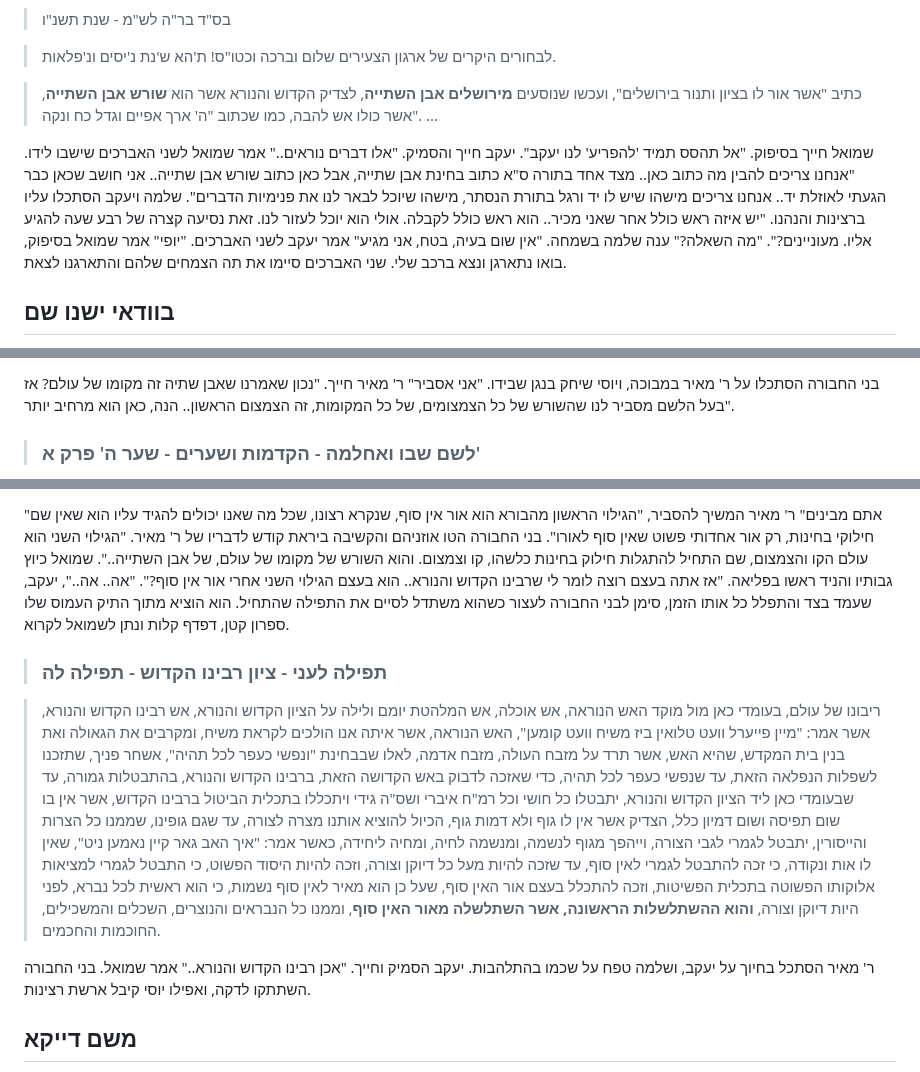
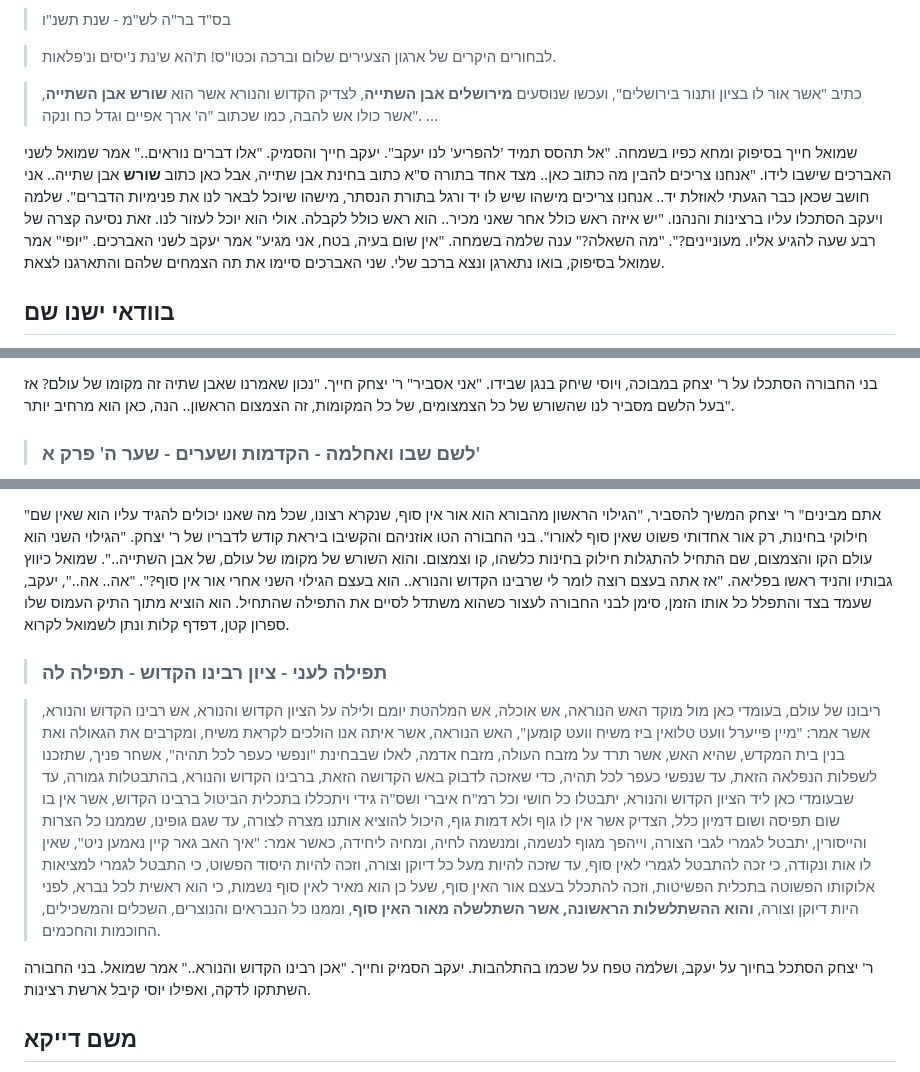
Before and after one commit to david-hoze/torah-writing, a Markdown page: uman-rosh-hashana/taaluma/taaluma-5.md, 3 parts joined by grey strips. GitHub-like rendering.

```diff
--- a/uman-rosh-hashana/taaluma/taaluma-5.md
+++ b/uman-rosh-hashana/taaluma/taaluma-5.md
@@ -38,7 +38,7 @@
 
 >כתיב "אשר אור לו בציון ותנור בירושלים", ועכשו שנוסעים **מירושלים אבן השתייה**, לצדיק הקדוש והנורא אשר הוא **שורש אבן השתייה**, אשר כולו אש להבה, כמו שכתוב "ה' ארך אפיים וגדל כח ונקה". ...
 
-שמואל חייך בסיפוק. "אל תהסס תמיד 'להפריע' לנו יעקב". יעקב חייך והסמיק. "אלו דברים נוראים.." אמר שמואל לשני האברכים שישבו לידו. "אנחנו צריכים להבין מה כתוב כאן.. מצד אחד בתורה ס"א כתוב בחינת אבן שתייה, אבל כאן כתוב שורש אבן שתייה.. אני חושב שכאן כבר הגעתי לאוזלת יד.. אנחנו צריכים מישהו שיש לו יד ורגל בתורת הנסתר, מישהו שיוכל לבאר לנו את פנימיות הדברים". שלמה ויעקב הסתכלו עליו ברצינות והנהנו. "יש איזה ראש כולל אחר שאני מכיר.. הוא ראש כולל לקבלה. אולי הוא יוכל לעזור לנו. זאת נסיעה קצרה של רבע שעה להגיע אליו. מעוניינים?". "מה השאלה?" ענה שלמה בשמחה. "אין שום בעיה, בטח, אני מגיע" אמר יעקב לשני האברכים. "יופי" אמר שמואל בסיפוק, בואו נתארגן ונצא ברכב שלי. שני האברכים סיימו את תה הצמחים שלהם והתארגנו לצאת.
+שמואל חייך בסיפוק ומחא כפיו בשמחה. "אל תהסס תמיד 'להפריע' לנו יעקב". יעקב חייך והסמיק. "אלו דברים נוראים.." אמר שמואל לשני האברכים שישבו לידו. "אנחנו צריכים להבין מה כתוב כאן.. מצד אחד בתורה ס"א כתוב בחינת אבן שתייה, אבל כאן כתוב **שורש** אבן שתייה.. אני חושב שכאן כבר הגעתי לאוזלת יד.. אנחנו צריכים מישהו שיש לו יד ורגל בתורת הנסתר, מישהו שיוכל לבאר לנו את פנימיות הדברים". שלמה ויעקב הסתכלו עליו ברצינות והנהנו. "יש איזה ראש כולל אחר שאני מכיר.. הוא ראש כולל לקבלה. אולי הוא יוכל לעזור לנו. זאת נסיעה קצרה של רבע שעה להגיע אליו. מעוניינים?". "מה השאלה?" ענה שלמה בשמחה. "אין שום בעיה, בטח, אני מגיע" אמר יעקב לשני האברכים. "יופי" אמר שמואל בסיפוק, בואו נתארגן ונצא ברכב שלי. שני האברכים סיימו את תה הצמחים שלהם והתארגנו לצאת.
 
 ## בוודאי ישנו שם
 
@@ -87,5 +87,5 @@
 
-בני החבורה הסתכלו על ר' מאיר במבוכה, ויוסי שיחק בנגן שבידו. "אני אסביר" ר' מאיר חייך. "נכון שאמרנו שאבן שתיה זה מקומו של עולם? אז בעל הלשם מסביר לנו שהשורש של כל הצמצומים, של כל המקומות, זה הצמצום הראשון.. הנה, כאן הוא מרחיב יותר".
+בני החבורה הסתכלו על ר' יצחק במבוכה, ויוסי שיחק בנגן שבידו. "אני אסביר" ר' יצחק חייך. "נכון שאמרנו שאבן שתיה זה מקומו של עולם? אז בעל הלשם מסביר לנו שהשורש של כל הצמצומים, של כל המקומות, זה הצמצום הראשון.. הנה, כאן הוא מרחיב יותר".
 
 >### לשם שבו ואחלמה - הקדמות ושערים - שער ה' פרק א'
 
@@ -93,11 +93,11 @@
 
-"אתם מבינים" ר' מאיר המשיך להסביר, "הגילוי הראשון מהבורא הוא אור אין סוף, שנקרא רצונו, שכל מה שאנו יכולים להגיד עליו הוא שאין שם חילוקי בחינות, רק אור אחדותי פשוט שאין סוף לאורו". בני החבורה הטו אוזניהם והקשיבה ביראת קודש לדבריו של ר' מאיר. "הגילוי השני הוא עולם הקו והצמצום, שם התחיל להתגלות חילוק בחינות כלשהו, קו וצמצום. והוא השורש של מקומו של עולם, של אבן השתייה..". שמואל כיוץ גבותיו והניד ראשו בפליאה. "אז אתה בעצם רוצה לומר לי שרבינו הקדוש והנורא.. הוא בעצם הגילוי השני אחרי אור אין סוף?". "אה.. אה..", יעקב, שעמד בצד והתפלל כל אותו הזמן, סימן לבני החבורה לעצור כשהוא משתדל לסיים את התפילה שהתחיל. הוא הוציא מתוך התיק העמוס שלו ספרון קטן, דפדף קלות ונתן לשמואל לקרוא.
+"אתם מבינים" ר' יצחק המשיך להסביר, "הגילוי הראשון מהבורא הוא אור אין סוף, שנקרא רצונו, שכל מה שאנו יכולים להגיד עליו הוא שאין שם חילוקי בחינות, רק אור אחדותי פשוט שאין סוף לאורו". בני החבורה הטו אוזניהם והקשיבו ביראת קודש לדבריו של ר' יצחק. "הגילוי השני הוא עולם הקו והצמצום, שם התחיל להתגלות חילוק בחינות כלשהו, קו וצמצום. והוא השורש של מקומו של עולם, של אבן השתייה..". שמואל כיווץ גבותיו והניד ראשו בפליאה. "אז אתה בעצם רוצה לומר לי שרבינו הקדוש והנורא.. הוא בעצם הגילוי השני אחרי אור אין סוף?". "אה.. אה..", יעקב, שעמד בצד והתפלל כל אותו הזמן, סימן לבני החבורה לעצור כשהוא משתדל לסיים את התפילה שהתחיל. הוא הוציא מתוך התיק העמוס שלו ספרון קטן, דפדף קלות ונתן לשמואל לקרוא.
 
 >### תפילה לעני - ציון רבינו הקדוש - תפילה לה
 
->ריבונו של עולם, בעומדי כאן מול מוקד האש הנוראה, אש אוכלה, אש המלהטת יומם ולילה על הציון הקדוש והנורא, אש רבינו הקדוש והנורא, אשר אמר: "מיין פייערל וועט טלואין ביז משיח וועט קומען", האש הנוראה, אשר איתה אנו הולכים לקראת משיח, ומקרבים את הגאולה ואת בנין בית המקדש,  שהיא האש, אשר תרד על מזבח העולה, מזבח אדמה, לאלו שבבחינת "ונפשי כעפר לכל תהיה", אשחר פניך, שתזכנו לשפלות הנפלאה הזאת, עד שנפשי כעפר לכל תהיה, כדי שאזכה לדבוק באש הקדושה הזאת, ברבינו הקדוש והנורא, בהתבטלות גמורה, עד שבעומדי כאן ליד הציון הקדוש והנורא, יתבטלו כל חושי וכל רמ"ח איברי ושס"ה גידי ויתכללו בתכלית הביטול ברבינו הקדוש, אשר אין בו שום תפיסה ושום דמיון כלל, הצדיק אשר אין לו גוף ולא דמות גוף, הכיול להוציא אותנו מצרה לצורה, עד שגם גופינו, שממנו כל הצרות והייסורין, יתבטל לגמרי לגבי הצורה, וייהפך מגוף לנשמה, ומנשמה לחיה, ומחיה ליחידה, כאשר אמר: "איך האב גאר קיין נאמען ניט", שאין לו אות ונקודה, כי זכה להתבטל לגמרי לאין סוף, עד שזכה להיות מעל כל דיוקן וצורה, וזכה להיות היסוד הפשוט, כי התבטל לגמרי למציאות אלוקותו הפשוטה בתכלית הפשיטות, וזכה להתכלל בעצם אור האין סוף, שעל כן הוא מאיר לאין סוף נשמות, כי הוא ראשית לכל נברא, לפני היות דיוקן וצורה, **והוא ההשתלשלות הראשונה, אשר השתלשלה מאור האין סוף**, וממנו כל הנבראים והנוצרים, השכלים והמשכילים, החוכמות והחכמים.
+>ריבונו של עולם, בעומדי כאן מול מוקד האש הנוראה, אש אוכלה, אש המלהטת יומם ולילה על הציון הקדוש והנורא, אש רבינו הקדוש והנורא, אשר אמר: "מיין פייערל וועט טלואין ביז משיח וועט קומען", האש הנוראה, אשר איתה אנו הולכים לקראת משיח, ומקרבים את הגאולה ואת בנין בית המקדש,  שהיא האש, אשר תרד על מזבח העולה, מזבח אדמה, לאלו שבבחינת "ונפשי כעפר לכל תהיה", אשחר פניך, שתזכנו לשפלות הנפלאה הזאת, עד שנפשי כעפר לכל תהיה, כדי שאזכה לדבוק באש הקדושה הזאת, ברבינו הקדוש והנורא, בהתבטלות גמורה, עד שבעומדי כאן ליד הציון הקדוש והנורא, יתבטלו כל חושי וכל רמ"ח איברי ושס"ה גידי ויתכללו בתכלית הביטול ברבינו הקדוש, אשר אין בו שום תפיסה ושום דמיון כלל, הצדיק אשר אין לו גוף ולא דמות גוף, היכול להוציא אותנו מצרה לצורה, עד שגם גופינו, שממנו כל הצרות והייסורין, יתבטל לגמרי לגבי הצורה, וייהפך מגוף לנשמה, ומנשמה לחיה, ומחיה ליחידה, כאשר אמר: "איך האב גאר קיין נאמען ניט", שאין לו אות ונקודה, כי זכה להתבטל לגמרי לאין סוף, עד שזכה להיות מעל כל דיוקן וצורה, וזכה להיות היסוד הפשוט, כי התבטל לגמרי למציאות אלוקותו הפשוטה בתכלית הפשיטות, וזכה להתכלל בעצם אור האין סוף, שעל כן הוא מאיר לאין סוף נשמות, כי הוא ראשית לכל נברא, לפני היות דיוקן וצורה, **והוא ההשתלשלות הראשונה, אשר השתלשלה מאור האין סוף**, וממנו כל הנבראים והנוצרים, השכלים והמשכילים, החוכמות והחכמים.
 
-ר' מאיר הסתכל בחיוך על יעקב, ושלמה טפח על שכמו בהתלהבות. יעקב הסמיק וחייך. "אכן רבינו הקדוש והנורא.." אמר שמואל. בני החבורה השתתקו לדקה, ואפילו יוסי קיבל ארשת רצינות.
+ר' יצחק הסתכל בחיוך על יעקב, ושלמה טפח על שכמו בהתלהבות. יעקב הסמיק וחייך. "אכן רבינו הקדוש והנורא.." אמר שמואל. בני החבורה השתתקו לדקה, ואפילו יוסי קיבל ארשת רצינות.
 
 ## משם דייקא
 
```
Also changed, not shown: other parts of uman-rosh-hashana/taaluma/taaluma-5.md (+14 -14 lines).
